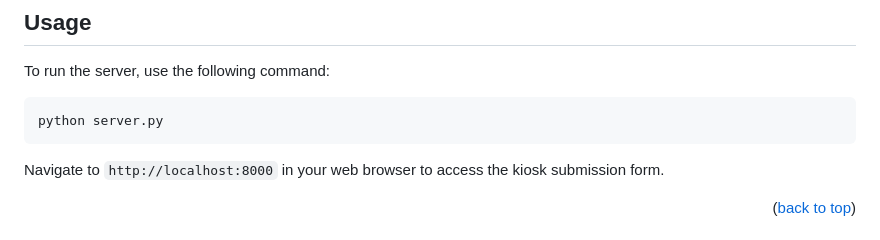
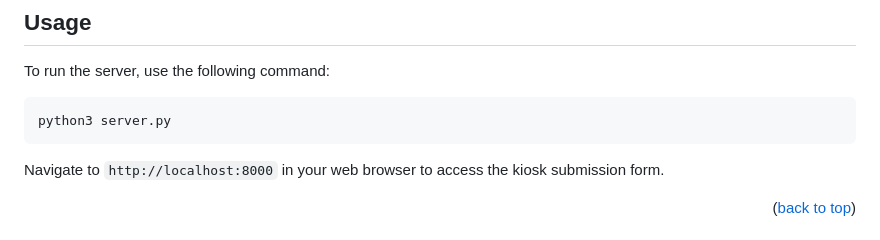
Before and after one commit to StrackVibes/Arc-Link, a Markdown page: README.md, the part around the change. Rendered like a GitHub page.

````diff
--- a/README.md
+++ b/README.md
@@ -108,7 +108,7 @@ To get a local copy up and running follow these simple steps.
 
 To run the server, use the following command:
 ```sh
-python server.py
+python3 server.py
 ```
 
 Navigate to `http://localhost:8000` in your web browser to access the kiosk submission form.
````
